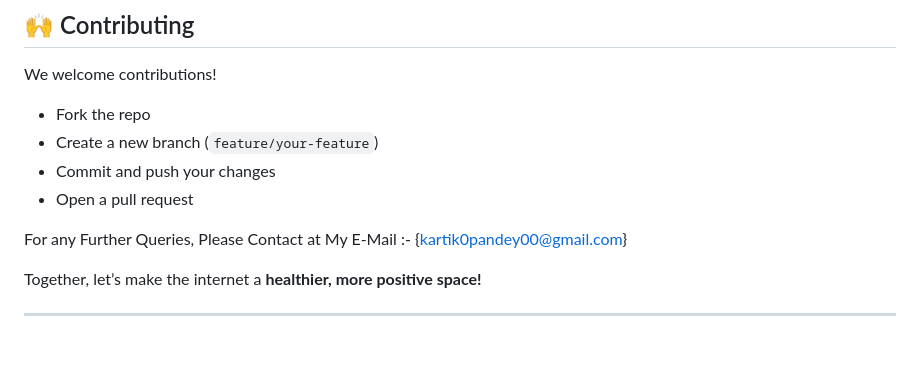
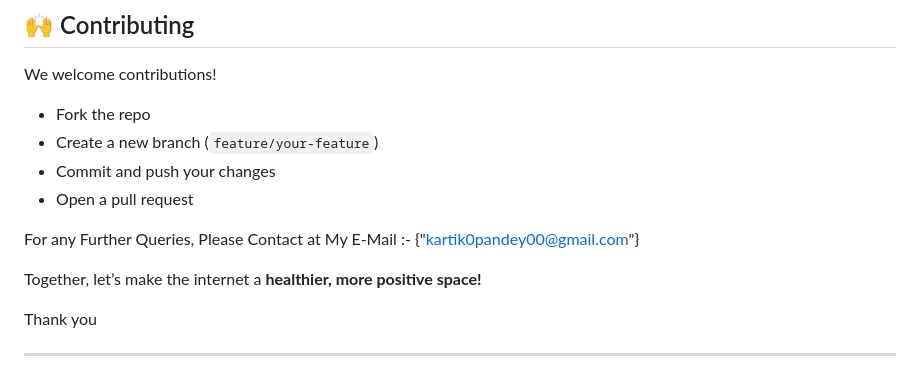
Before and after one commit to KARTIK-PANDEY/GENEYE_AI-Driven_Social_Optics_for_Positive_Feed, a Markdown page: README.md, the part around the change. Drawn GitHub-style; blank space fills up the shorter version.

```diff
--- a/README.md
+++ b/README.md
@@ -188,9 +188,11 @@ We welcome contributions!
 - Commit and push your changes
 - Open a pull request
 
-For any Further Queries, Please Contact at My E-Mail :-  {kartik0pandey00@gmail.com}
+For any Further Queries, Please Contact at My E-Mail :-  {"kartik0pandey00@gmail.com"}
 
 
 Together, let’s make the internet a **healthier, more positive space!**
 
+Thank you
+
 ---
```
